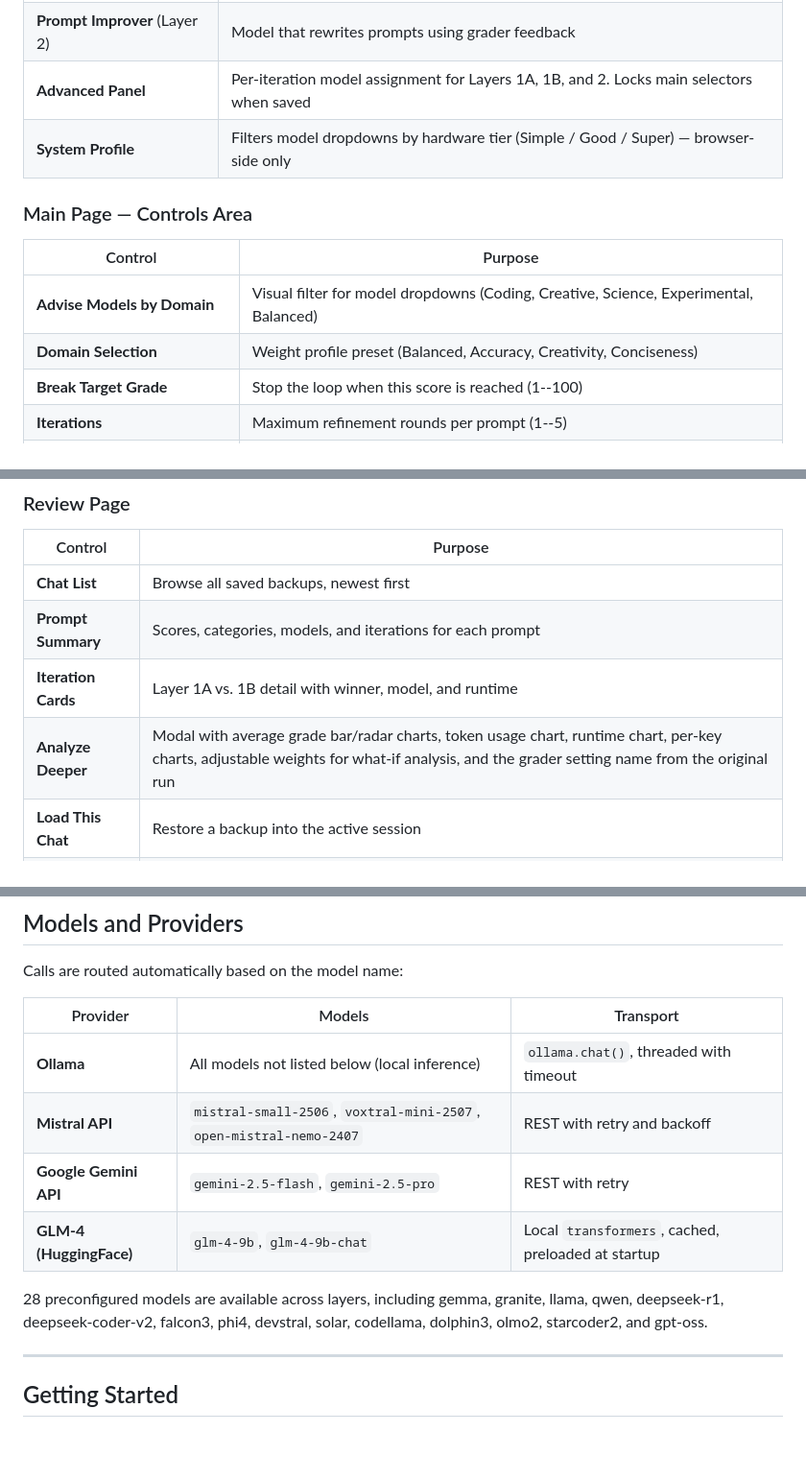
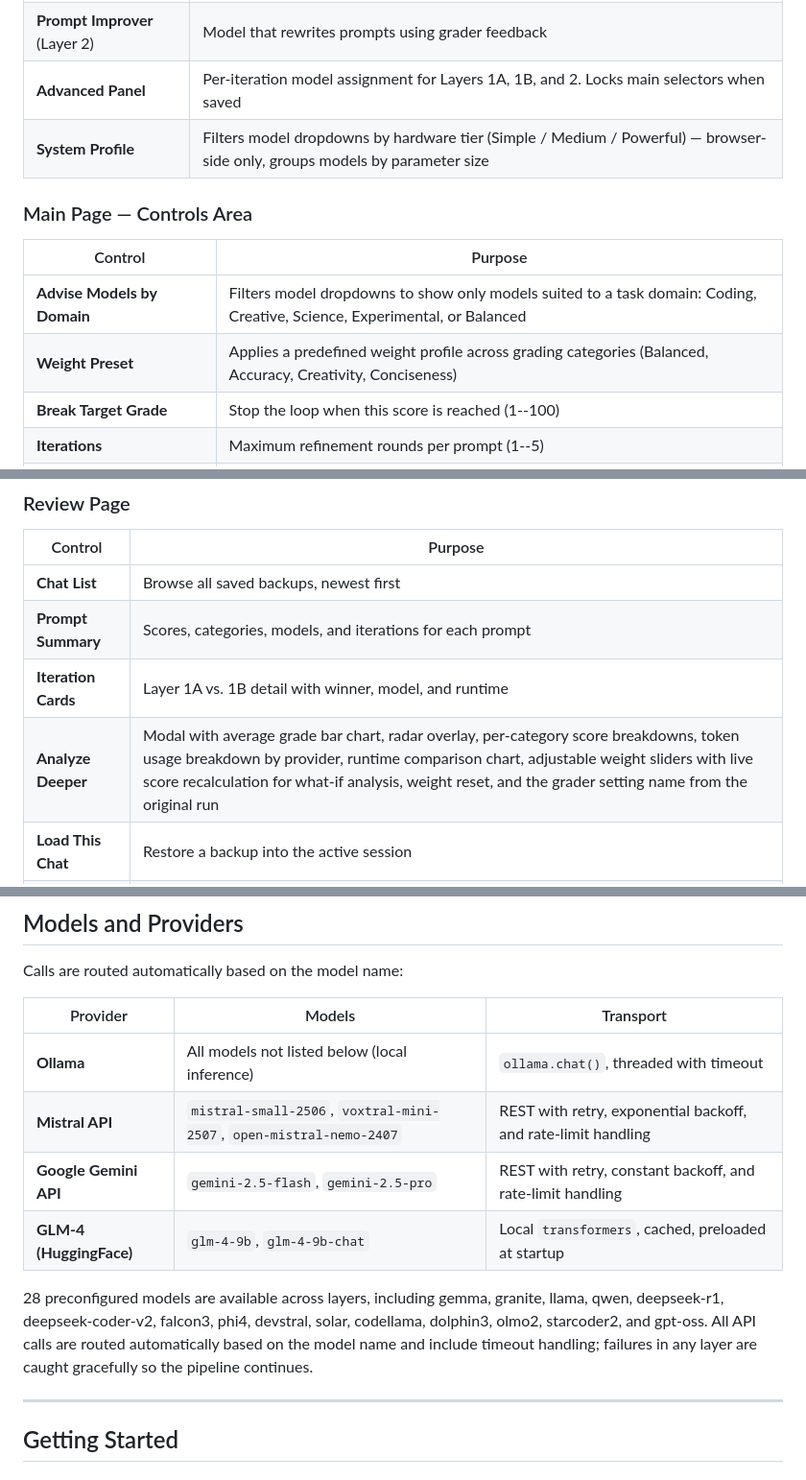
Before and after one commit to yuvhaim-gif/LLM_InSight, a Markdown page: README.md, 3 parts joined by grey strips. Shown at 96% size. Rendered like a GitHub page; blank space fills up the shorter version.

```diff
--- a/README.md
+++ b/README.md
@@ -82,14 +88,14 @@ The loop ends when the first of these is met:
 | **Answer Model 2** (Layer 1B) | Second answer model in each iteration |
 | **Prompt Improver** (Layer 2) | Model that rewrites prompts using grader feedback |
 | **Advanced Panel** | Per-iteration model assignment for Layers 1A, 1B, and 2. Locks main selectors when saved |
-| **System Profile** | Filters model dropdowns by hardware tier (Simple / Good / Super) — browser-side only |
+| **System Profile** | Filters model dropdowns by hardware tier (Simple / Medium / Powerful) — browser-side only, groups models by parameter size |
 
 ### Main Page — Controls Area
 
 | Control | Purpose |
 |---|---|
-| **Advise Models by Domain** | Visual filter for model dropdowns (Coding, Creative, Science, Experimental, Balanced) |
-| **Domain Selection** | Weight profile preset (Balanced, Accuracy, Creativity, Conciseness) |
+| **Advise Models by Domain** | Filters model dropdowns to show only models suited to a task domain: Coding, Creative, Science, Experimental, or Balanced |
+| **Weight Preset** | Applies a predefined weight profile across grading categories (Balanced, Accuracy, Creativity, Conciseness) |
 | **Break Target Grade** | Stop the loop when this score is reached (1--100) |
 | **Iterations** | Maximum refinement rounds per prompt (1--5) |
 | **Degradation Break** | Stop if the score drops from the previous iteration |
@@ -137,7 +143,7 @@ The loop ends when the first of these is met:
 | **Chat List** | Browse all saved backups, newest first |
 | **Prompt Summary** | Scores, categories, models, and iterations for each prompt |
 | **Iteration Cards** | Layer 1A vs. 1B detail with winner, model, and runtime |
-| **Analyze Deeper** | Modal with average grade bar/radar charts, token usage chart, runtime chart, per-key charts, adjustable weights for what-if analysis, and the grader setting name from the original run |
+| **Analyze Deeper** | Modal with average grade bar chart, radar overlay, per-category score breakdowns, token usage breakdown by provider, runtime comparison chart, adjustable weight sliders with live score recalculation for what-if analysis, weight reset, and the grader setting name from the original run |
 | **Load This Chat** | Restore a backup into the active session |
 | **Delete Chat** | Remove a backup file permanently |
 | **Upload** | Import and restore a JSON backup |
@@ -151,11 +157,11 @@ Calls are routed automatically based on the model name:
 | Provider | Models | Transport |
 |---|---|---|
 | **Ollama** | All models not listed below (local inference) | `ollama.chat()`, threaded with timeout |
-| **Mistral API** | `mistral-small-2506`, `voxtral-mini-2507`, `open-mistral-nemo-2407` | REST with retry and backoff |
-| **Google Gemini API** | `gemini-2.5-flash`, `gemini-2.5-pro` | REST with retry |
+| **Mistral API** | `mistral-small-2506`, `voxtral-mini-2507`, `open-mistral-nemo-2407` | REST with retry, exponential backoff, and rate-limit handling |
+| **Google Gemini API** | `gemini-2.5-flash`, `gemini-2.5-pro` | REST with retry, constant backoff, and rate-limit handling |
 | **GLM-4 (HuggingFace)** | `glm-4-9b`, `glm-4-9b-chat` | Local `transformers`, cached, preloaded at startup |
 
-28 preconfigured models are available across layers, including gemma, granite, llama, qwen, deepseek-r1, deepseek-coder-v2, falcon3, phi4, devstral, solar, codellama, dolphin3, olmo2, starcoder2, and gpt-oss.
+28 preconfigured models are available across layers, including gemma, granite, llama, qwen, deepseek-r1, deepseek-coder-v2, falcon3, phi4, devstral, solar, codellama, dolphin3, olmo2, starcoder2, and gpt-oss. All API calls are routed automatically based on the model name and include timeout handling; failures in any layer are caught gracefully so the pipeline continues.
 
 ---
 
```
Also changed, not shown: other parts of README.md (+16 -10 lines).
